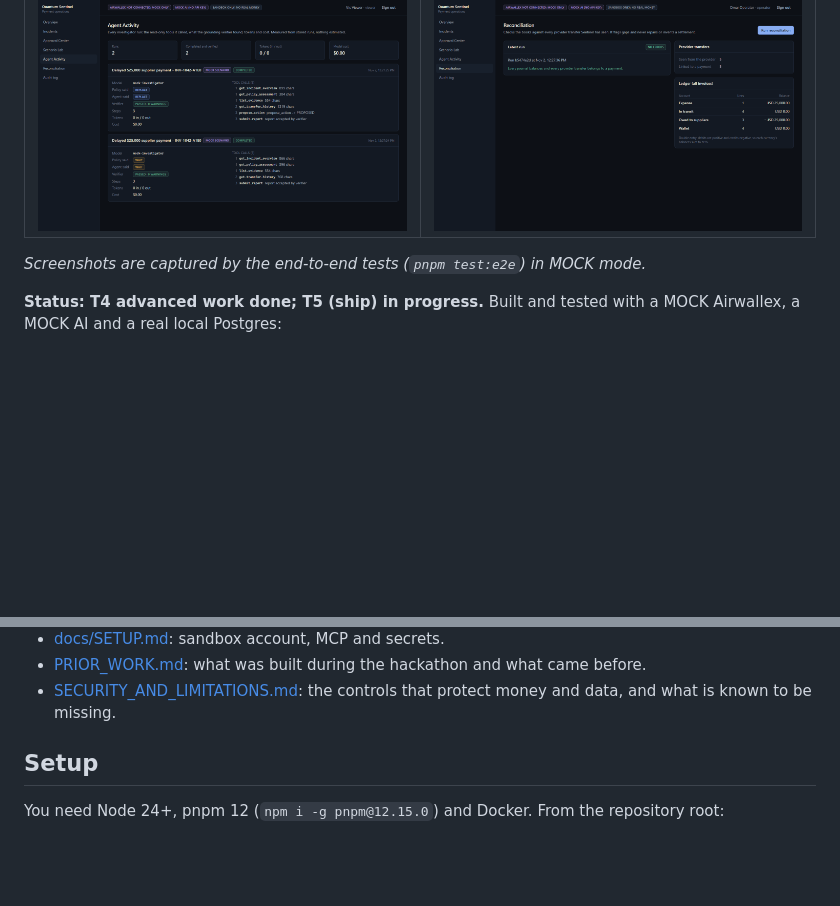
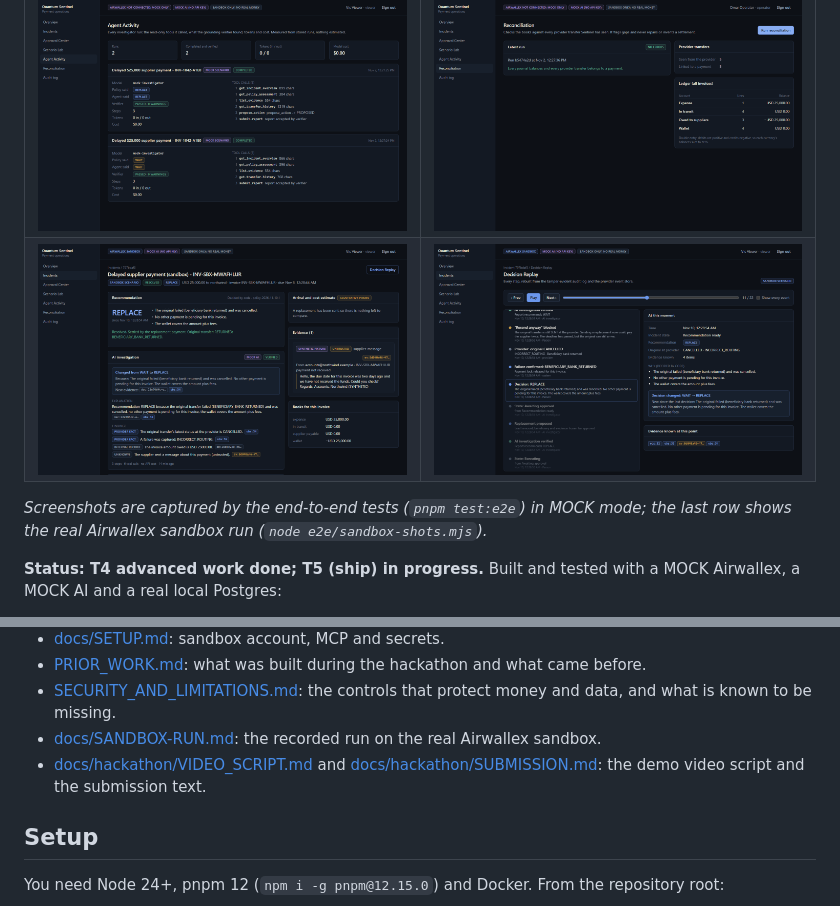
Before and after one commit to quantumchartered/quantum-sentinel, a Markdown page: README.md, 2 parts joined by grey strips. Drawn GitHub-style; pictures changed too: docs/screenshots/20-sandbox-workspace-resolved.png (added), docs/screenshots/21-sandbox-decision-replay.png (added); blank space fills up the shorter version.

```diff
--- a/README.md
+++ b/README.md
@@ -17,8 +17,9 @@ Then open http://localhost:4000. Sign-in tokens for an owner, operator, approver
 | ![Incident Workspace: WAIT, resend blocked](docs/screenshots/06-workspace-wait-resend-blocked.png) | ![Decision Replay: WAIT to REPLACE](docs/screenshots/10-decision-replay.png) |
 | ![Approval Center: bound facts](docs/screenshots/08-approval-center.png) | ![Scenario C: escalated, payment blocked](docs/screenshots/11-scenario-c-escalated.png) |
 | ![Agent Activity: tool calls, verifier, cost](docs/screenshots/15-agent-activity.png) | ![Reconciliation: findings and ledger](docs/screenshots/16-reconciliation.png) |
+| ![Real Airwallex sandbox incident, resolved](docs/screenshots/20-sandbox-workspace-resolved.png) | ![Decision Replay of the sandbox run](docs/screenshots/21-sandbox-decision-replay.png) |
 
-*Screenshots are captured by the end-to-end tests (`pnpm test:e2e`) in MOCK mode.*
+*Screenshots are captured by the end-to-end tests (`pnpm test:e2e`) in MOCK mode; the last row shows the real Airwallex sandbox run (`node e2e/sandbox-shots.mjs`).*
 
 **Status: T4 advanced work done; T5 (ship) in progress.** Built and tested with a MOCK Airwallex, a MOCK AI and a real local Postgres:
 - the safety core: duplicate-payment fence, incident state machine, bound approvals, executor, audit chain and ledger;
@@ -39,6 +40,8 @@ Start here:
 - [docs/SETUP.md](docs/SETUP.md): sandbox account, MCP and secrets.
 - [PRIOR_WORK.md](PRIOR_WORK.md): what was built during the hackathon and what came before.
 - [SECURITY_AND_LIMITATIONS.md](SECURITY_AND_LIMITATIONS.md): the controls that protect money and data, and what is known to be missing.
+- [docs/SANDBOX-RUN.md](docs/SANDBOX-RUN.md): the recorded run on the real Airwallex sandbox.
+- [docs/hackathon/VIDEO_SCRIPT.md](docs/hackathon/VIDEO_SCRIPT.md) and [docs/hackathon/SUBMISSION.md](docs/hackathon/SUBMISSION.md): the demo video script and the submission text.
 
 ## Setup
 
```
Also changed, not shown: PRIOR_WORK.md (+9 -0 lines), docs/PROGRESS.md (+7 -0 lines), docs/hackathon/SUBMISSION.md (added, +69 -0 lines), docs/hackathon/VIDEO_SCRIPT.md (added, +107 -0 lines), 3 other files.
